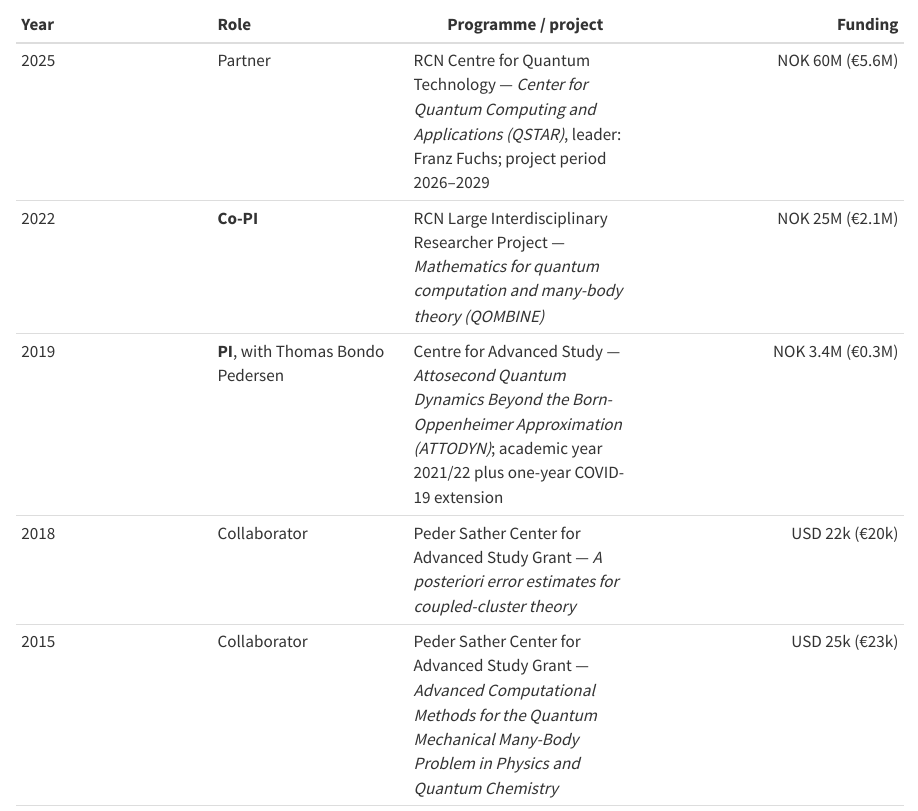
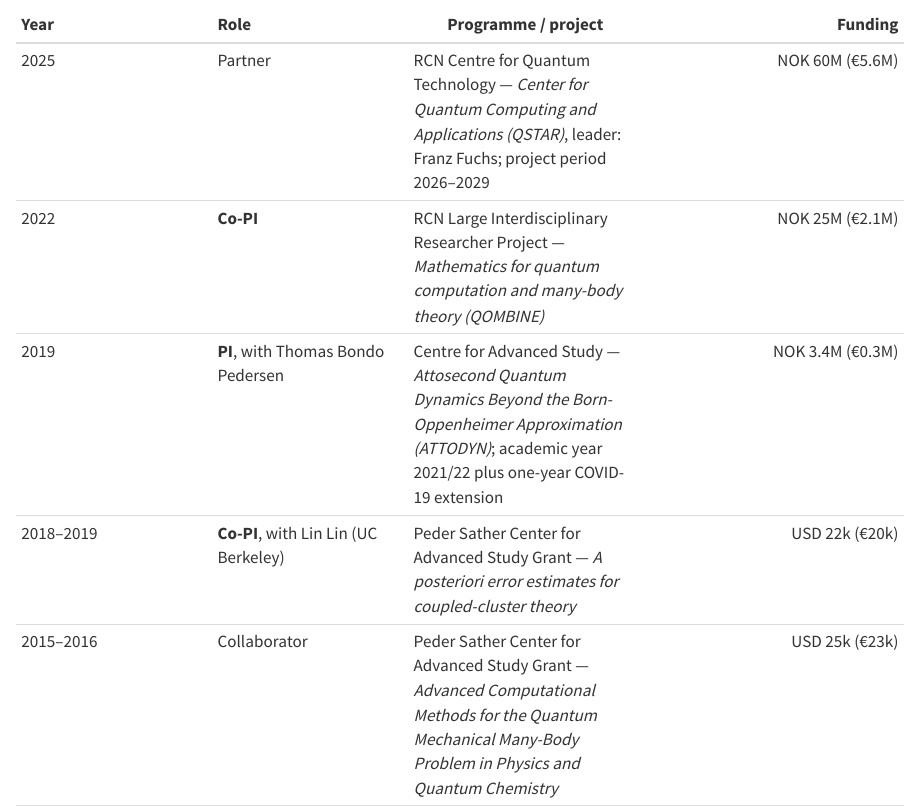
Before and after one commit to simenkva/simenkva.github.io, a Quarto document (cv.qmd): the page in a window 1100 px wide, from 1500 px down. Rendered offline with R 4.5, knitr and Pandoc in place of Quarto, with nearby package versions.

Commit message:
Update Peder Sather grant periods and role in CV
Co-Authored-By: Claude Opus 5.5 <noreply@anthropic.com>
Claude-Session: https://claude.ai/code/session_01EWE8g7HcbpYdFgGKoK5qLV

```diff
--- a/cv.qmd
+++ b/cv.qmd
@@ -105,15 +105,15 @@ Supervisors: Morten Hjorth-Jensen (main), Hans Petter Langtangen
                                     one-year COVID-19
                                     extension
 
-  2018             Collaborator     Peder Sather Center        USD 22k (€20k)
-                                    for Advanced Study
-                                    Grant --- *A
+  2018--2019       **Co-PI**, with  Peder Sather Center        USD 22k (€20k)
+                   Lin Lin (UC      for Advanced Study
+                   Berkeley)        Grant --- *A
                                     posteriori error
                                     estimates for
                                     coupled-cluster
                                     theory*
 
-  2015             Collaborator     Peder Sather Center        USD 25k (€23k)
+  2015--2016       Collaborator     Peder Sather Center        USD 25k (€23k)
                                     for Advanced Study
                                     Grant --- *Advanced
                                     Computational
```
Also changed, not shown: docs/search.json, 1 other file.
